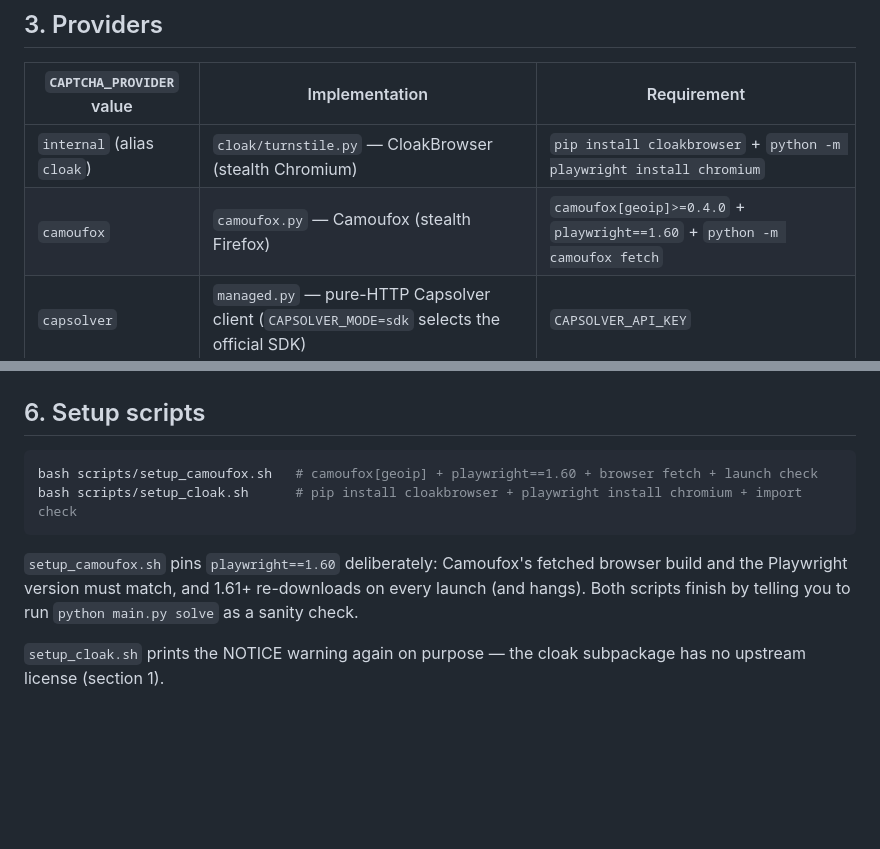
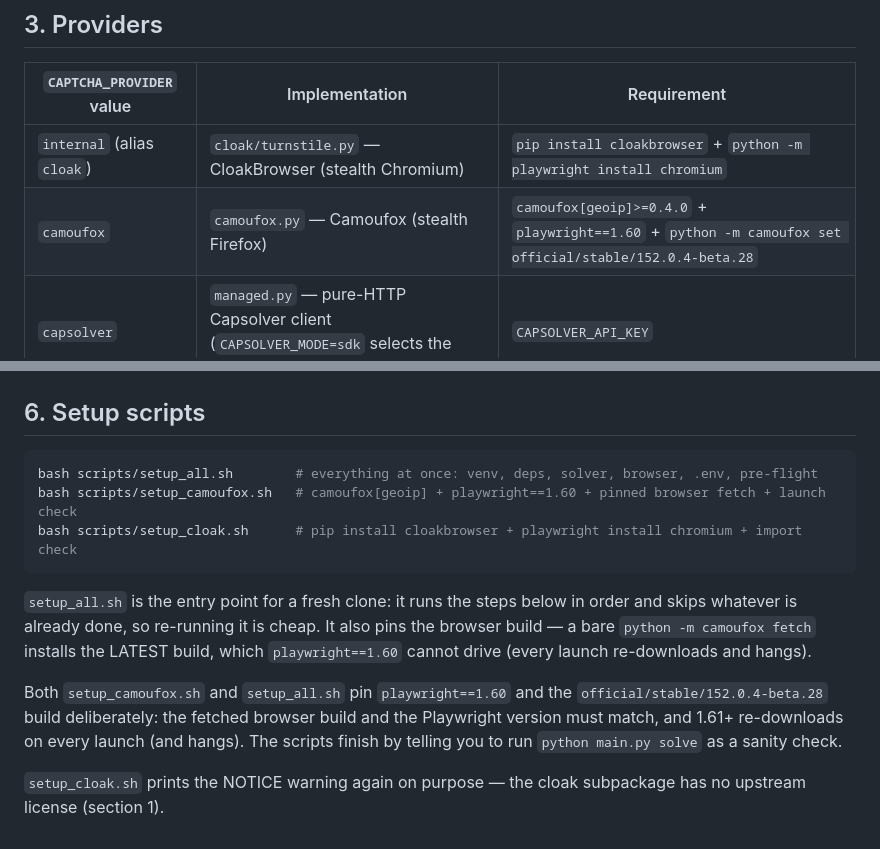
Before and after one commit to Shunsui-EXT/conso-cli-v2, a Markdown page: docs/SOLVER.md, 2 parts joined by grey strips. Drawn GitHub-style; blank space fills up the shorter version.

````diff
--- a/docs/SOLVER.md
+++ b/docs/SOLVER.md
@@ -146,7 +146,7 @@ exits through its own residential IP.
 | `CAPTCHA_PROVIDER` value | Implementation | Requirement |
 |---|---|---|
 | `internal` (alias `cloak`) | `cloak/turnstile.py` — CloakBrowser (stealth Chromium) | `pip install cloakbrowser` + `python -m playwright install chromium` |
-| `camoufox` | `camoufox.py` — Camoufox (stealth Firefox) | `camoufox[geoip]>=0.4.0` + `playwright==1.60` + `python -m camoufox fetch` |
+| `camoufox` | `camoufox.py` — Camoufox (stealth Firefox) | `camoufox[geoip]>=0.4.0` + `playwright==1.60` + `python -m camoufox set official/stable/152.0.4-beta.28` |
 | `capsolver` | `managed.py` — pure-HTTP Capsolver client (`CAPSOLVER_MODE=sdk` selects the official SDK) | `CAPSOLVER_API_KEY` |
 | `2captcha` | `managed.py` — 2Captcha HTTP client | `TWOCAPTCHA_API_KEY` |
 | `manual` | `managed.py` — operator pastes a token | `CAPTCHA_TOKEN` |
@@ -217,14 +217,22 @@ python scripts/bench_solver.py --only internal,camoufox --runs 5
 ## 6. Setup scripts
 
 ```bash
-bash scripts/setup_camoufox.sh   # camoufox[geoip] + playwright==1.60 + browser fetch + launch check
+bash scripts/setup_all.sh        # everything at once: venv, deps, solver, browser, .env, pre-flight
+bash scripts/setup_camoufox.sh   # camoufox[geoip] + playwright==1.60 + pinned browser fetch + launch check
 bash scripts/setup_cloak.sh      # pip install cloakbrowser + playwright install chromium + import check
 ```
 
-`setup_camoufox.sh` pins `playwright==1.60` deliberately: Camoufox's fetched
-browser build and the Playwright version must match, and 1.61+ re-downloads on
-every launch (and hangs). Both scripts finish by telling you to run
-`python main.py solve` as a sanity check.
+`setup_all.sh` is the entry point for a fresh clone: it runs the steps below in
+order and skips whatever is already done, so re-running it is cheap. It also
+pins the browser build — a bare `python -m camoufox fetch` installs the LATEST
+build, which `playwright==1.60` cannot drive (every launch re-downloads and
+hangs).
+
+Both `setup_camoufox.sh` and `setup_all.sh` pin `playwright==1.60` and the
+`official/stable/152.0.4-beta.28` build deliberately: the fetched browser build
+and the Playwright version must match, and 1.61+ re-downloads on every launch
+(and hangs). The scripts finish by telling you to run `python main.py solve` as
+a sanity check.
 
 `setup_cloak.sh` prints the NOTICE warning again on purpose — the cloak
 subpackage has no upstream license (section 1).
````
Also changed, not shown: README.md (+1 -0 lines).
